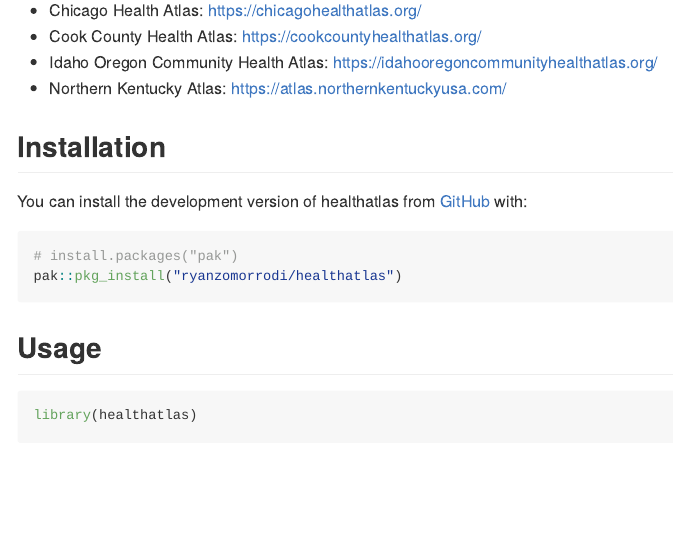
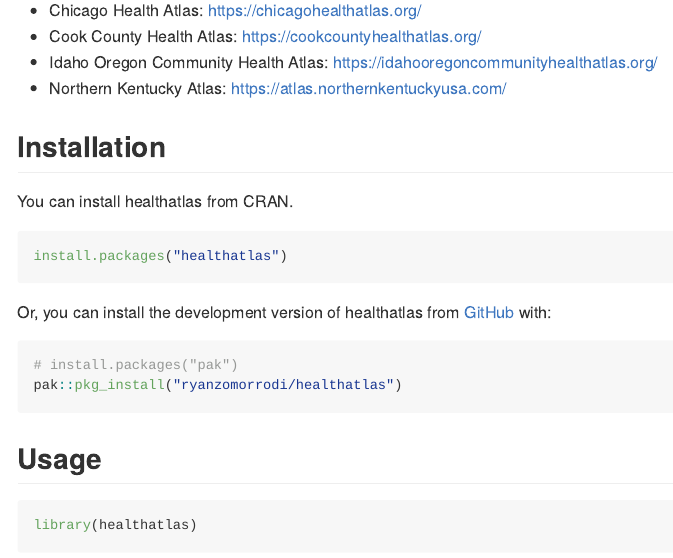
Before and after one commit to ryanzomorrodi/healthatlas, an R Markdown document (README.Rmd): the page in a window 1100 px wide, from 350 px down. The pictures show the output file README.md that the author committed with the source, drawn offline in the style of GitHub; badge pictures from the web are left out.

Commit message:
preparing from CRAN submission

````diff
--- a/README.Rmd
+++ b/README.Rmd
@@ -36,7 +36,12 @@ Examples of Metopio health atlases include:
 
 ## Installation
 
-You can install the development version of healthatlas from [GitHub](https://github.com/ryanzomorrodi/healthatlas) with:
+You can install healthatlas from CRAN.
+``` r
+install.packages("healthatlas")
+```
+
+Or, you can install the development version of healthatlas from [GitHub](https://github.com/ryanzomorrodi/healthatlas) with:
 
 ``` r
 # install.packages("pak")
````
Also changed, not shown: NEWS.md (added, +3 -0 lines), cran-comments.md (added, +5 -0 lines), README.md, 1 other file.
